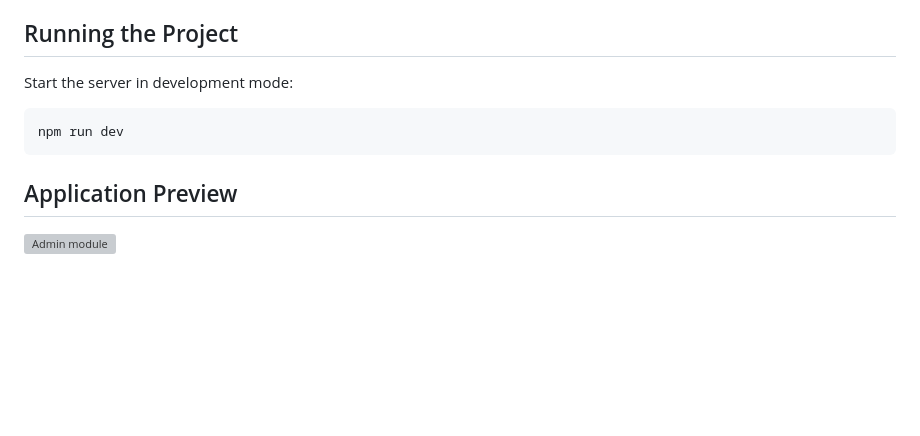
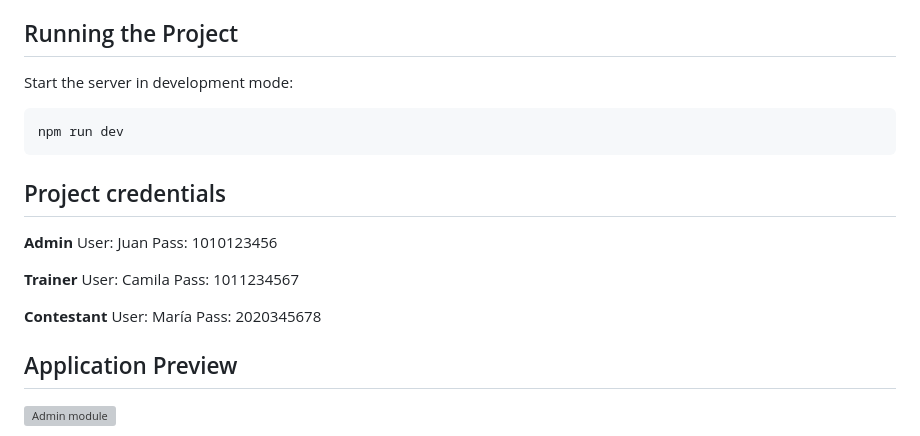
Before and after one commit to GabrielaCamachoA/RecreaSport, a Markdown page: README.md, the part around the change. Drawn GitHub-style; blank space fills up the shorter version; grey boxes are pictures that could not be loaded.

````diff
--- a/README.md
+++ b/README.md
@@ -91,6 +91,19 @@ Start the server in development mode:
 ```
 npm run dev
 ```
+## Project credentials
+**Admin**
+User: Juan
+Pass: 1010123456
+
+**Trainer**
+User: Camila
+Pass: 1011234567
+
+**Contestant**
+User: María
+Pass: 2020345678
+
 ## Application Preview
 
 ![Admin module](./front/public/images/)
````
